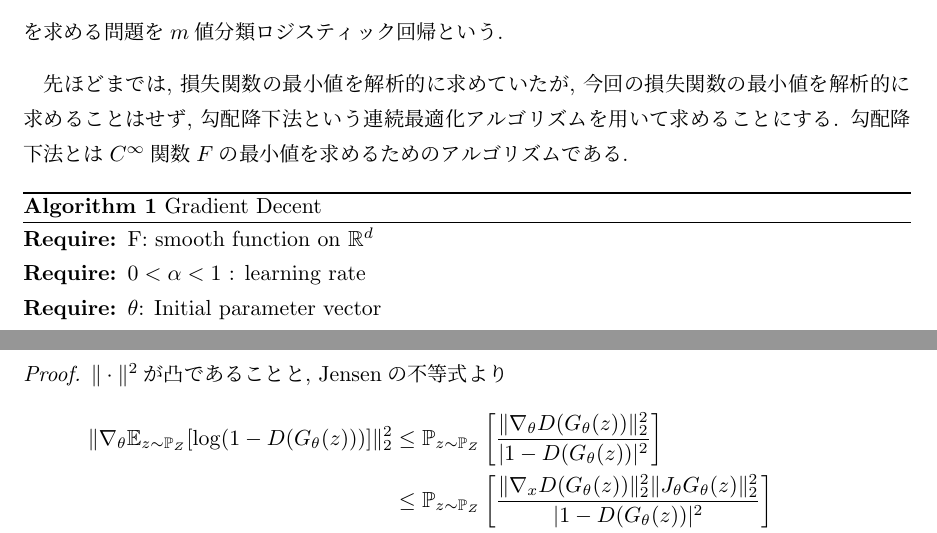
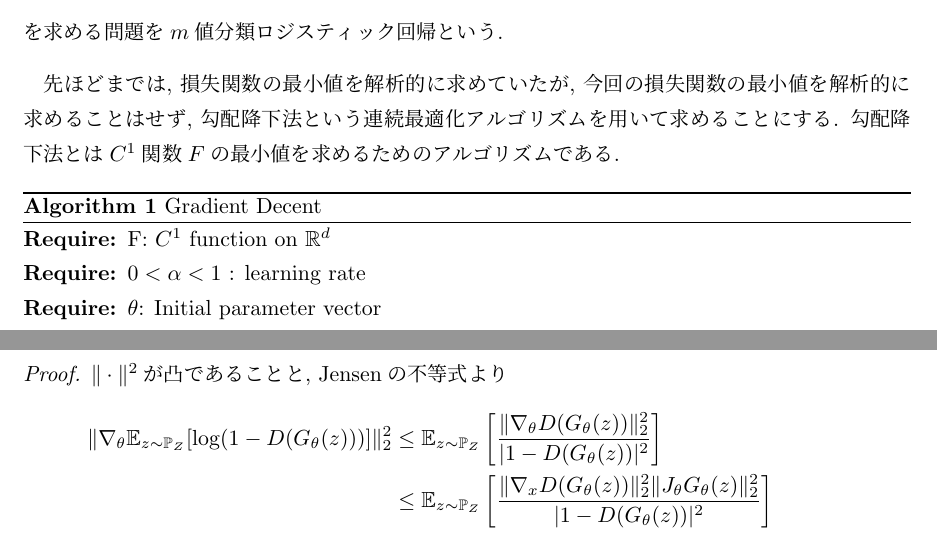
Before and after one commit to takaya0/Institutional-paper2019, a LaTeX document (RUMS/main.tex): two parts of pages 8 and 19 of 20, joined at a grey line, cut so that both start at the same text. Compiled offline with pLaTeX and dvipdfmx.

Commit message:
fix some bugs

```diff
--- a/RUMS/main.tex
+++ b/RUMS/main.tex
@@ -364,12 +364,12 @@ $D = \{(x_i, y_i)\}_{i = 1}^{N}\subset\X\times\Y$を教師ありデータとす
     を求める問題を$m$値分類ロジスティック回帰という.
 \end{Example+}
 先ほどまでは, 損失関数の最小値を解析的に求めていたが, 今回の損失関数の最小値を解析的に求めることはせず,
-勾配降下法という連続最適化アルゴリズムを用いて求めることにする. 勾配降下法とは$C^{\infty}$関数$F$の
+勾配降下法という連続最適化アルゴリズムを用いて求めることにする. 勾配降下法とは$C^{1}$関数$F$の
 最小値を求めるためのアルゴリズムである.
 \begin{algorithm}[H]
     \caption{Gradient Decent}
     \begin{algorithmic}
-        \REQUIRE F: smooth function on $\R^{d}$
+        \REQUIRE F: $C^1$ function on $\R^{d}$
         \REQUIRE $0<\alpha<1$ : learning rate
         \REQUIRE $\theta$: Initial parameter vector
         \STATE $\theta\leftarrow\theta_{0}$
@@ -780,10 +780,10 @@ GANの目的は, $\mathbb{P}_{G}$を$\mathbb{P}_{data}$に近づけることで
     \begin{proof}
         $\|\cdot\|^{2}$が凸であることと, Jensenの不等式より
         \begin{align*}
-            \|\nabla_{\theta}\mathbb{E}_{z\sim\mathbb{P}_{Z}}[\log(1 - D(G_{\theta}(z)))]\|_{2}^{2} &\leq\mathbb{P}_{z\sim\mathbb{P}_{Z}}\left[ \frac{\|\nabla_{\theta}D(G_{\theta}(z))\|_{2}^{2}}{|1 - D(G_{\theta}(z))|^{2}} \right]\\
-                                                                                                    &\leq\mathbb{P}_{z\sim\mathbb{P}_{Z}}\left[ \frac{\|\nabla_{x}D(G_{\theta}(z))\|_{2}^{2}\|J_{\theta}G_{\theta}(z)\|_{2}^{2}}{|1 - D(G_{\theta}(z))|^{2}} \right]\\
-                                                                                                    &\leq\mathbb{P}_{z\sim\mathbb{P}_{Z}}\left[ \frac{(\|\nabla_{x}D^{*}(G_{\theta}(z))\|_{2} + \delta)^{2}\|J_{\theta}G_{\theta}(z)\|_{2}^{2}}{(|1 - D^{*}(G_{\theta}(z))| - \delta)^{2}} \right]\\
-                                                                                                    &\leq\mathbb{P}_{z\sim\mathbb{P}_{Z}}\left[ \frac{\delta^{2}\|J_{\theta}G_{\theta}(z)\|_{2}^{2}}{(1 - \delta)^{2}} \right]\\
+            \|\nabla_{\theta}\mathbb{E}_{z\sim\mathbb{P}_{Z}}[\log(1 - D(G_{\theta}(z)))]\|_{2}^{2} &\leq\mathbb{E}_{z\sim\mathbb{P}_{Z}}\left[ \frac{\|\nabla_{\theta}D(G_{\theta}(z))\|_{2}^{2}}{|1 - D(G_{\theta}(z))|^{2}} \right]\\
+                                                                                                    &\leq\mathbb{E}_{z\sim\mathbb{P}_{Z}}\left[ \frac{\|\nabla_{x}D(G_{\theta}(z))\|_{2}^{2}\|J_{\theta}G_{\theta}(z)\|_{2}^{2}}{|1 - D(G_{\theta}(z))|^{2}} \right]\\
+                                                                                                    &\leq\mathbb{E}_{z\sim\mathbb{P}_{Z}}\left[ \frac{(\|\nabla_{x}D^{*}(G_{\theta}(z))\|_{2} + \delta)^{2}\|J_{\theta}G_{\theta}(z)\|_{2}^{2}}{(|1 - D^{*}(G_{\theta}(z))| - \delta)^{2}} \right]\\
+                                                                                                    &\leq\mathbb{E}_{z\sim\mathbb{P}_{Z}}\left[ \frac{\delta^{2}\|J_{\theta}G_{\theta}(z)\|_{2}^{2}}{(1 - \delta)^{2}} \right]\\
                                                                                                     &\leq M^{2}\frac{\delta^{2}}{(1 - \delta)^{2}}
         \end{align*}
         となる. 両辺の平方をとれば題意が従う.
```
Also changed, not shown: RUMS/main.pdf, RUMS/main.tex (2 more changed lines), 2 other files.
